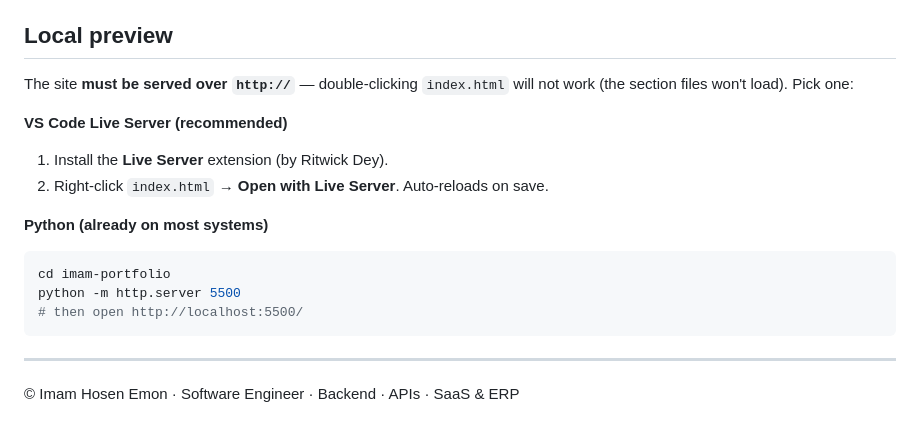
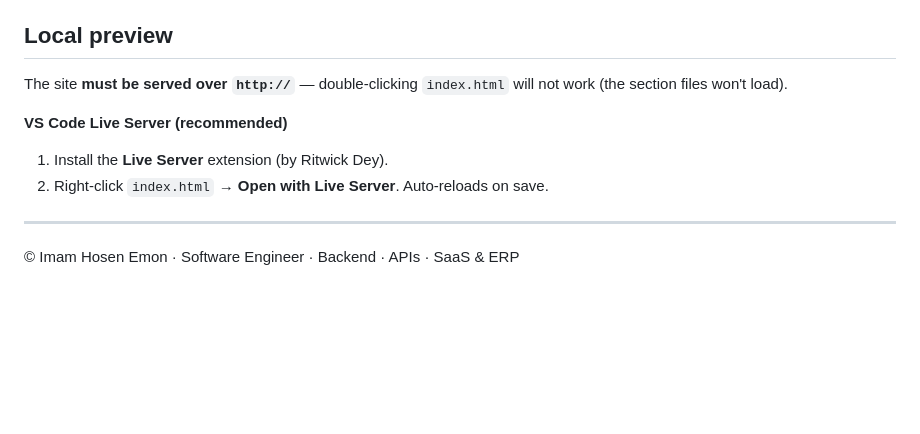
Before and after one commit to Imam-XpeedStudio/protfolio, a Markdown page: README.md, the part around the change. GitHub-like rendering; blank space fills up the shorter version.

Commit message:
Update README to match current structure

````diff
--- a/README.md
+++ b/README.md
@@ -86,19 +86,12 @@ git push
 ## Local preview
 
 The site **must be served over `http://`** — double-clicking `index.html` will not work
-(the section files won't load). Pick one:
+(the section files won't load).
 
 **VS Code Live Server (recommended)**
 1. Install the **Live Server** extension (by Ritwick Dey).
 2. Right-click `index.html` → **Open with Live Server**. Auto-reloads on save.
 
-**Python (already on most systems)**
-```bash
-cd imam-portfolio
-python -m http.server 5500
-# then open http://localhost:5500/
-```
-
 ---
 
 © Imam Hosen Emon · Software Engineer · Backend · APIs · SaaS & ERP
````
